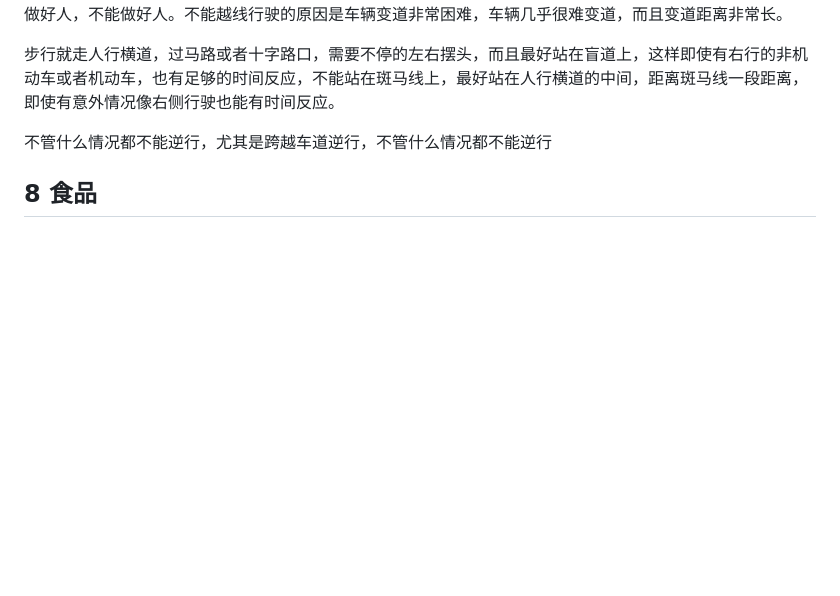
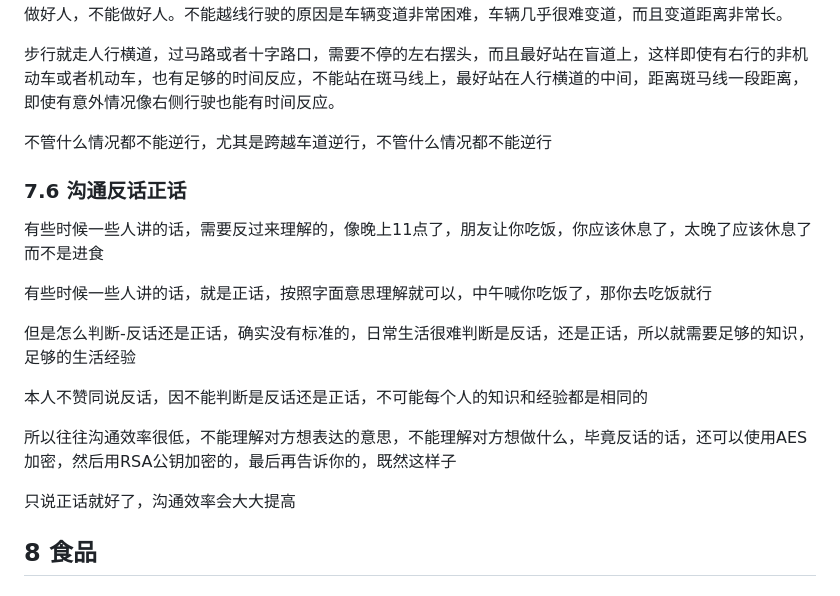
Before and after one commit to ZouJiu1/family-rules, a Markdown page: full version 完整版.md, the part around the change. Drawn GitHub-style; blank space fills up the shorter version.

```diff
--- a/full version 完整版.md
+++ b/full version 完整版.md
@@ -403,6 +403,19 @@ https://zhuanlan.zhihu.com/p/600394903， https://zhuanlan.zhihu.com/p/618822682
 
 不管什么情况都不能逆行，尤其是跨越车道逆行，不管什么情况都不能逆行
 
+### 7.6 沟通反话正话
+有些时候一些人讲的话，需要反过来理解的，像晚上11点了，朋友让你吃饭，你应该休息了，太晚了应该休息了而不是进食
+
+有些时候一些人讲的话，就是正话，按照字面意思理解就可以，中午喊你吃饭了，那你去吃饭就行
+
+但是怎么判断-反话还是正话，确实没有标准的，日常生活很难判断是反话，还是正话，所以就需要足够的知识，足够的生活经验
+
+本人不赞同说反话，因不能判断是反话还是正话，不可能每个人的知识和经验都是相同的
+
+所以往往沟通效率很低，不能理解对方想表达的意思，不能理解对方想做什么，毕竟反话的话，还可以使用AES加密，然后用RSA公钥加密的，最后再告诉你的，既然这样子
+
+只说正话就好了，沟通效率会大大提高
+
 ## 8 食品
 
 ## 9 适可而止的两性
```
Also changed, not shown: 7 日常/7.6 沟通反话正话.md (added, +13 -0 lines).
